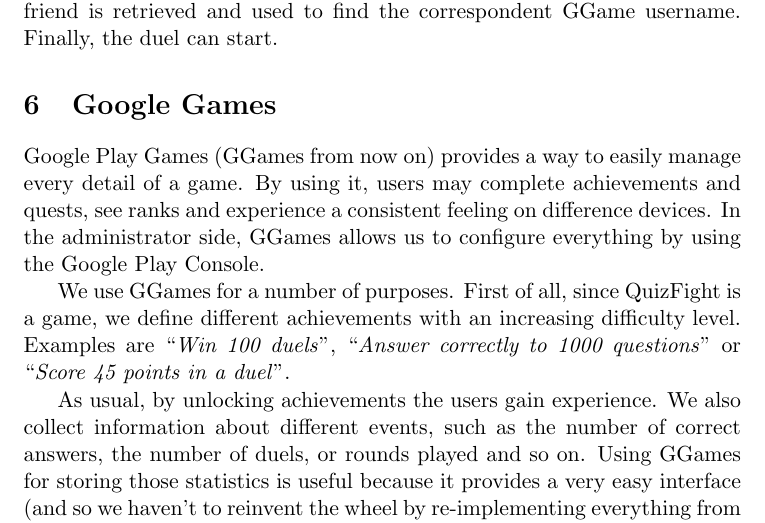
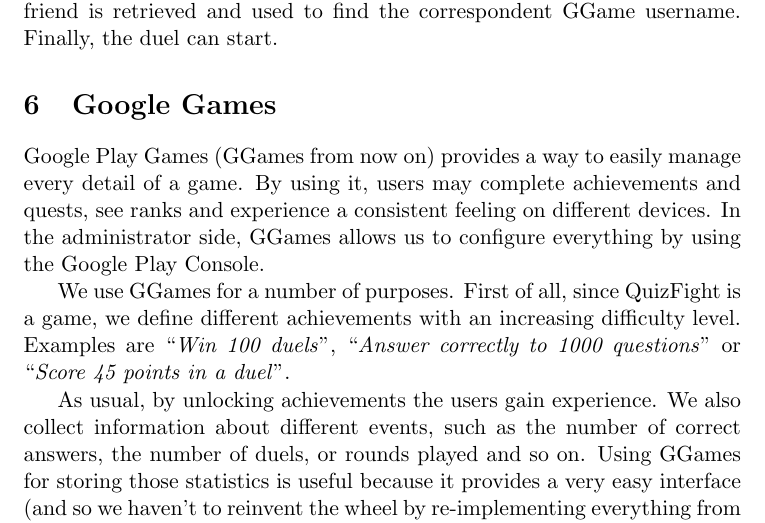
Before and after one commit to RogueOneQF/quiz-fight-paper, a LaTeX document (main.tex, which reads sections/googlegames.tex): part of page 11 of 15, cut so that both start at the same text. Compiled offline with pdfLaTeX.

Commit message:
Fixed typo

```diff
--- a/sections/googlegames.tex
+++ b/sections/googlegames.tex
@@ -2,7 +2,7 @@
 
 Google Play Games (GGames from now on) provides a way to easily manage every
 detail of a game. By using it, users may complete achievements and quests,
-see ranks and experience a consistent feeling on difference devices.
+see ranks and experience a consistent feeling on different devices.
 In the administrator side, GGames allows us to configure everything by using
 the Google Play Console.
 
```
